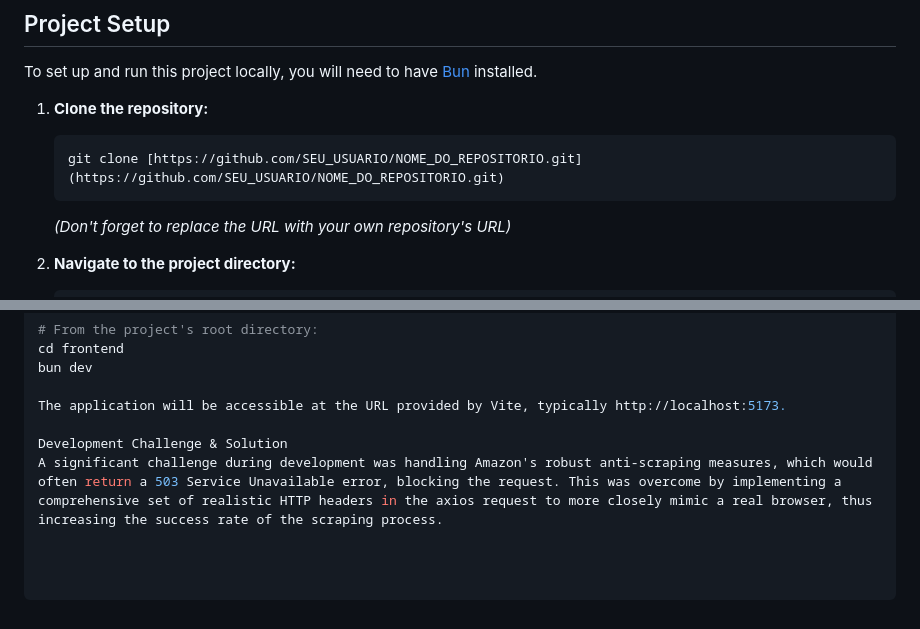
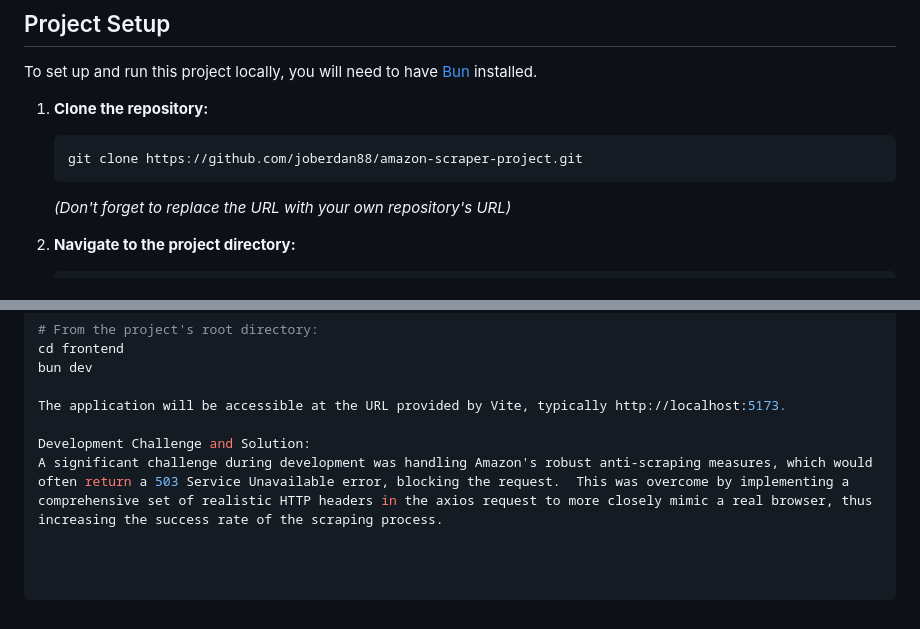
Before and after one commit to joberdan88/amazon-scraper-project, a Markdown page: README.md, 2 parts joined by grey strips. Drawn GitHub-style.

````diff
--- a/README.md
+++ b/README.md
@@ -32,7 +32,7 @@ To set up and run this project locally, you will need to have [Bun](https://bun.
 
 1.  **Clone the repository:**
     ```bash
-    git clone [https://github.com/SEU_USUARIO/NOME_DO_REPOSITORIO.git](https://github.com/SEU_USUARIO/NOME_DO_REPOSITORIO.git)
+    git clone https://github.com/joberdan88/amazon-scraper-project.git
     ```
     *(Don't forget to replace the URL with your own repository's URL)*
 
@@ -74,5 +74,5 @@ bun dev
 
 The application will be accessible at the URL provided by Vite, typically http://localhost:5173.
 
-Development Challenge & Solution
-A significant challenge during development was handling Amazon's robust anti-scraping measures, which would often return a 503 Service Unavailable error, blocking the request. This was overcome by implementing a comprehensive set of realistic HTTP headers in the axios request to more closely mimic a real browser, thus increasing the success rate of the scraping process.
+Development Challenge and Solution:
+A significant challenge during development was handling Amazon's robust anti-scraping measures, which would often return a 503 Service Unavailable error, blocking the request.  This was overcome by implementing a comprehensive set of realistic HTTP headers in the axios request to more closely mimic a real browser, thus increasing the success rate of the scraping process.
````
